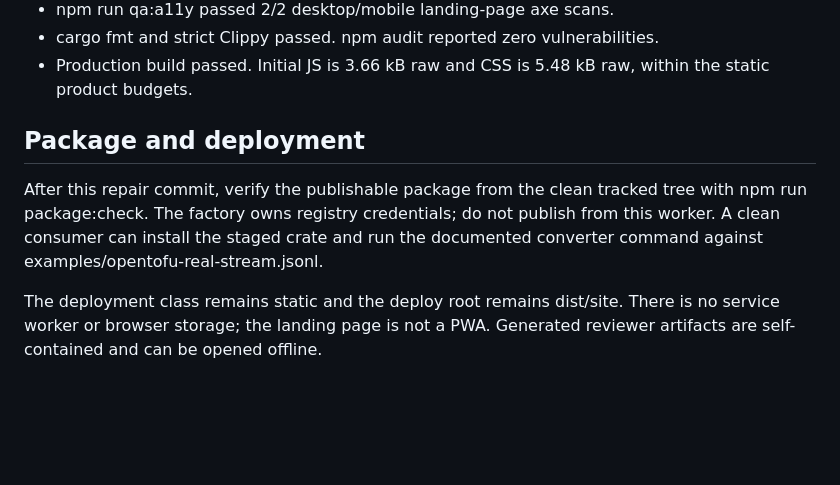
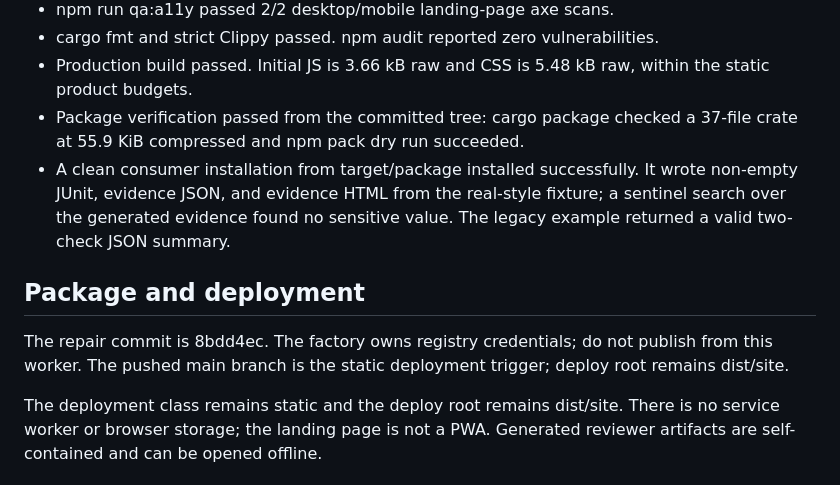
Before and after one commit to B-Divyesh/sf-infra-test-evidence, a Markdown page: .factory/handoff.md, the part around the change. Drawn GitHub-style; blank space fills up the shorter version.

Commit message:
docs: record repair verification

```diff
--- a/.factory/handoff.md
+++ b/.factory/handoff.md
@@ -54,13 +54,18 @@ Results:
 - cargo fmt and strict Clippy passed. npm audit reported zero vulnerabilities.
 - Production build passed. Initial JS is 3.66 kB raw and CSS is 5.48 kB raw,
   within the static product budgets.
+- Package verification passed from the committed tree: cargo package checked a
+  37-file crate at 55.9 KiB compressed and npm pack dry run succeeded.
+- A clean consumer installation from target/package installed successfully.
+  It wrote non-empty JUnit, evidence JSON, and evidence HTML from the
+  real-style fixture; a sentinel search over the generated evidence found no
+  sensitive value. The legacy example returned a valid two-check JSON summary.
 
 ## Package and deployment
 
-After this repair commit, verify the publishable package from the clean tracked
-tree with npm run package:check. The factory owns registry credentials; do not
-publish from this worker. A clean consumer can install the staged crate and
-run the documented converter command against examples/opentofu-real-stream.jsonl.
+The repair commit is 8bdd4ec. The factory owns registry credentials; do not
+publish from this worker. The pushed main branch is the static deployment
+trigger; deploy root remains dist/site.
 
 The deployment class remains static and the deploy root remains dist/site.
 There is no service worker or browser storage; the landing page is not a PWA.
```
